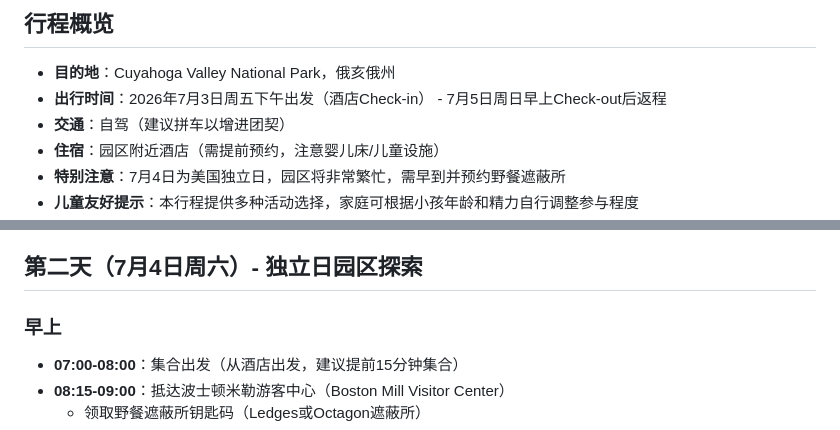
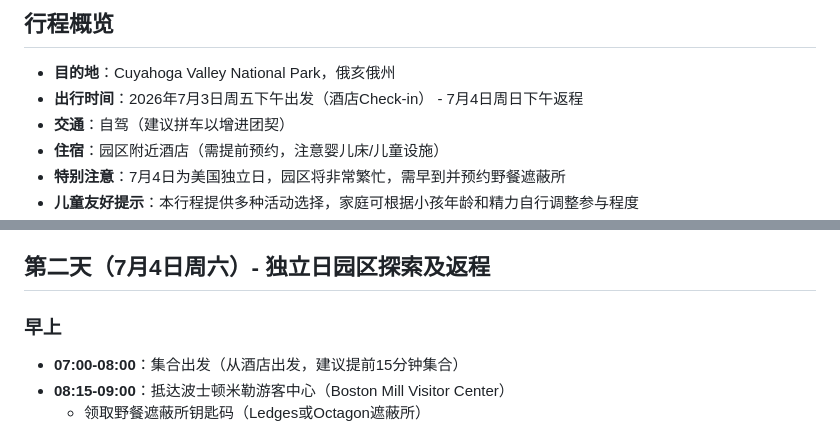
Before and after one commit to aiuserchao/fellowship_outing, a Markdown page: 2日行程示例_团契活动_CuyahogaValley.md, 2 parts joined by grey strips. GitHub-like rendering.

```diff
--- a/2日行程示例_团契活动_CuyahogaValley.md
+++ b/2日行程示例_团契活动_CuyahogaValley.md
@@ -3,7 +3,7 @@
 
 ## 行程概览
 - **目的地**：Cuyahoga Valley National Park，俄亥俄州
-- **出行时间**：2026年7月3日周五下午出发（酒店Check-in） - 7月5日周日早上Check-out后返程
+- **出行时间**：2026年7月3日周五下午出发（酒店Check-in） - 7月4日周日下午返程
 - **交通**：自驾（建议拼车以增进团契）
 - **住宿**：园区附近酒店（需提前预约，注意婴儿床/儿童设施）
 - **特别注意**：7月4日为美国独立日，园区将非常繁忙，需早到并预约野餐遮蔽所
@@ -28,7 +28,7 @@
   - 儿童洗漱及就寝准备
   - 成人可选择：早早休息或酒店大堂轻松交流
 
-## 第二天（7月4日周六）- 独立日园区探索
+## 第二天（7月4日周六）- 独立日园区探索及返程
 
 ### 早上
 - **07:00-08:00**：集合出发（从酒店出发，建议提前15分钟集合）
```
Also changed, not shown: other parts of 2日行程示例_团契活动_CuyahogaValley.md (+6 -54 lines), README.md (added, +40 -0 lines).
